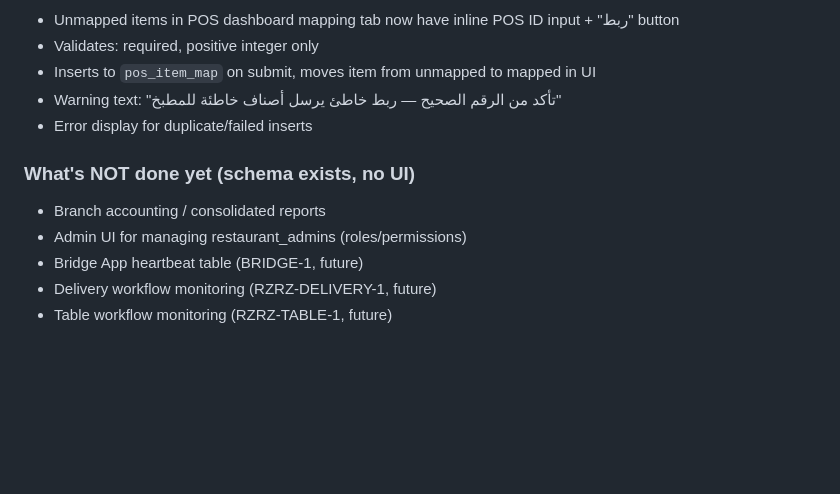
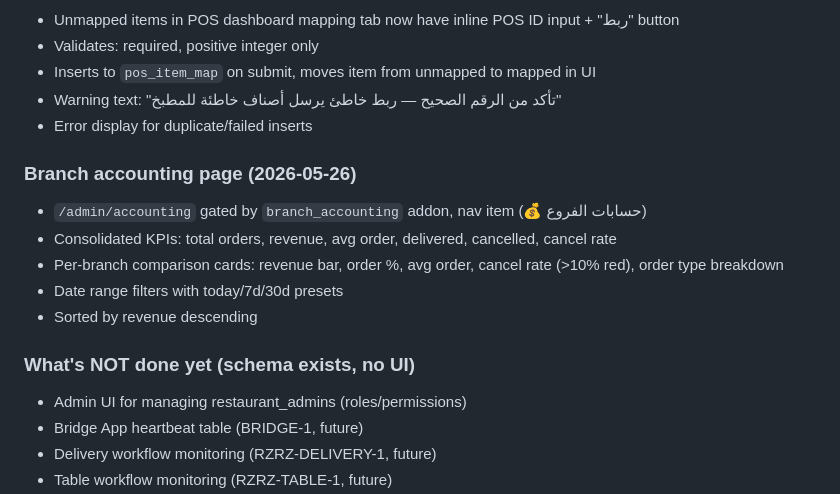
Before and after one commit to Adilibrahimit/menulink, a Markdown page: memory.md, the part around the change. Rendered like a GitHub page; blank space fills up the shorter version.

Commit message:
Update memory.md: branch accounting page added
Co-Authored-By: Claude Opus 4.7 (1M context) <noreply@anthropic.com>

```diff
--- a/memory.md
+++ b/memory.md
@@ -914,8 +914,14 @@ Massive infrastructure session: implemented the full Global Operations Core plan
 - Warning text: "تأكد من الرقم الصحيح — ربط خاطئ يرسل أصناف خاطئة للمطبخ"
 - Error display for duplicate/failed inserts
 
+### Branch accounting page (2026-05-26)
+- `/admin/accounting` gated by `branch_accounting` addon, nav item (💰 حسابات الفروع)
+- Consolidated KPIs: total orders, revenue, avg order, delivered, cancelled, cancel rate
+- Per-branch comparison cards: revenue bar, order %, avg order, cancel rate (>10% red), order type breakdown
+- Date range filters with today/7d/30d presets
+- Sorted by revenue descending
+
 ### What's NOT done yet (schema exists, no UI)
-- Branch accounting / consolidated reports
 - Admin UI for managing restaurant_admins (roles/permissions)
 - Bridge App heartbeat table (BRIDGE-1, future)
 - Delivery workflow monitoring (RZRZ-DELIVERY-1, future)
```
